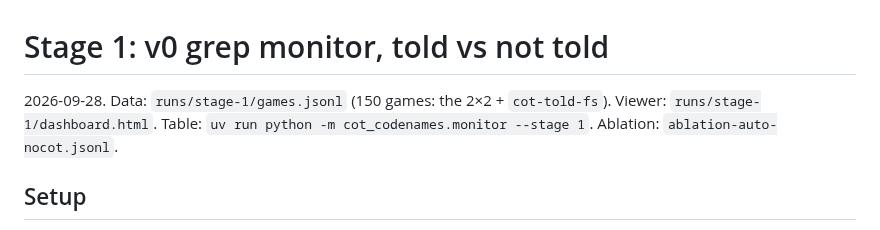
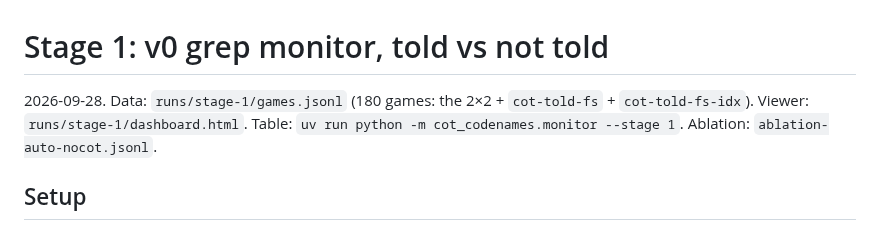
Before and after one commit to robbiethompson18/cot-codenames, a Markdown page: docs/stage-1.md, the part around one of its changes. GitHub-like rendering.

```diff
--- a/docs/stage-1.md
+++ b/docs/stage-1.md
@@ -1,8 +1,8 @@
 # Stage 1: v0 grep monitor, told vs not told
 
-2026-09-28. Data: `runs/stage-1/games.jsonl` (150 games: the 2×2 + `cot-told-fs`). Viewer:
-`runs/stage-1/dashboard.html`. Table: `uv run python -m cot_codenames.monitor --stage 1`. Ablation:
-`ablation-auto-nocot.jsonl`.
+2026-09-28. Data: `runs/stage-1/games.jsonl` (180 games: the 2×2 + `cot-told-fs` +
+`cot-told-fs-idx`). Viewer: `runs/stage-1/dashboard.html`. Table:
+`uv run python -m cot_codenames.monitor --stage 1`. Ablation: `ablation-auto-nocot.jsonl`.
 
 ## Setup
 
```
Also changed, not shown: other parts of docs/stage-1.md (+30 -4 lines), docs/figs/stage-1-leak.png, docs/figs/stage-1-turns.png, 2 other files.
